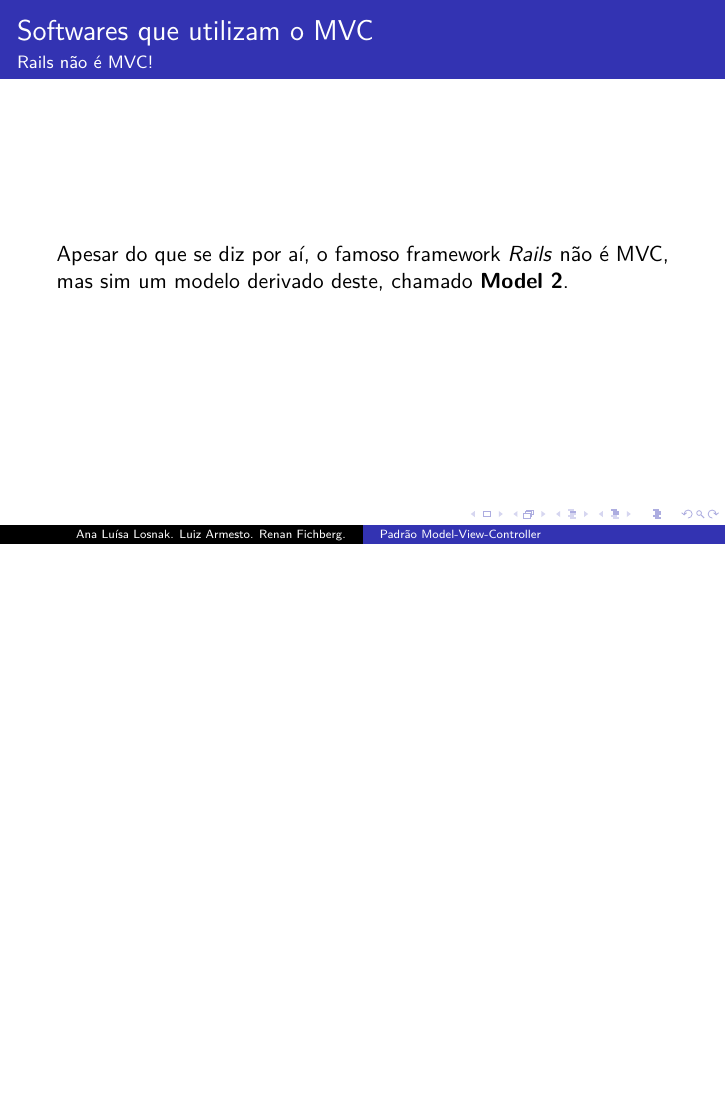
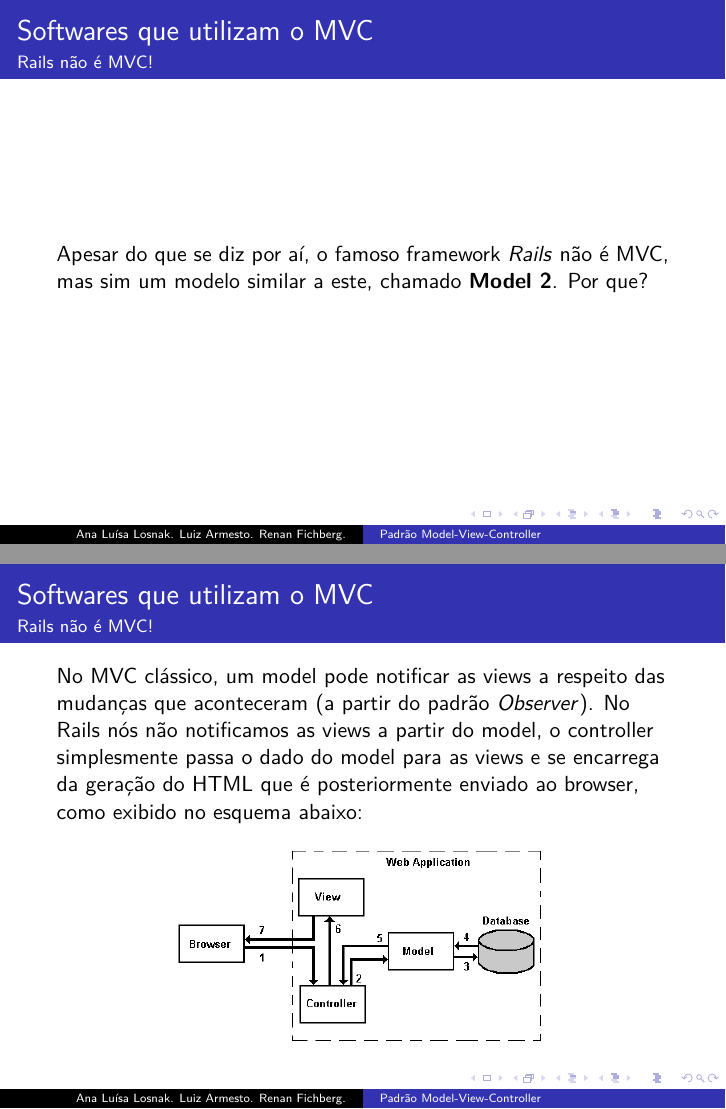
Before and after one commit to Fichberg/MVC-Presentation, LaTeX slides (MVC-Presentation.tex): page 10 of 15 before the commit and pages 10 and 11 of 16 after it, the two joined at a grey line, the shorter picture padded with empty space. Compiled offline with pdfLaTeX.

Commit message:
Added a few images to the presentation. Wrote more lines as well in a few slides

```diff
--- a/MVC-Presentation.tex
+++ b/MVC-Presentation.tex
@@ -82,13 +87,30 @@
 \begin{frame}
 \frametitle{Softwares que utilizam o MVC}
 \framesubtitle{Rails não é MVC!}
-	Apesar do que se diz por aí, o famoso framework \textit{Rails} não é MVC, mas sim um modelo derivado deste, chamado \textbf{Model 2}.
+	Apesar do que se diz por aí, o famoso framework \textit{Rails} não é MVC, mas sim um modelo similar a este, chamado \textbf{Model 2}. Por que?\\
 \end{frame}
+
+\begin{frame}
+\frametitle{Softwares que utilizam o MVC}
+\framesubtitle{Rails não é MVC!}
+	No MVC clássico, um model pode notificar as views a respeito das mudanças que aconteceram (a partir do padrão \textit{Observer}). No Rails
+	nós não notificamos as views a partir do model, o controller simplesmente passa o dado do model para as views e se encarrega da geração do HTML que
+	é posteriormente enviado ao browser, como exibido no esquema abaixo:
+	\begin{center}
+		\includegraphics[scale=0.4]{RailsMVC.jpg}
+	\end{center}
+\end{frame}
+
 \begin{frame}
 \frametitle{Alguns padrões similares ao MVC}
 \framesubtitle{O Model 2}
-	A seguir, um diagrama do \textit{Design Pattern} \textbf{Model 2}, usado no framework \textit{Rails}, mencionado no último slide.
-	%inserir uma imagem da arquitetura do model 2 aqui
+	A seguir, um diagrama do \textit{Design Pattern} \textbf{Model 2}, usado no framework \textit{Rails}, mencionado no último slide.\\
+	\begin{center}
+		\includegraphics[scale=0.2]{Model2.jpg}
+	\end{center}
+	\begin{center}
+		\tiny{\textit{Fonte: wikipedia}}
+	\end{center}
 \end{frame}
 
 \begin{frame}
```
Also changed, not shown: Model2.jpg (added), RailsMVC.jpg (added), MVC-Presentation.tex (9 more changed lines).
